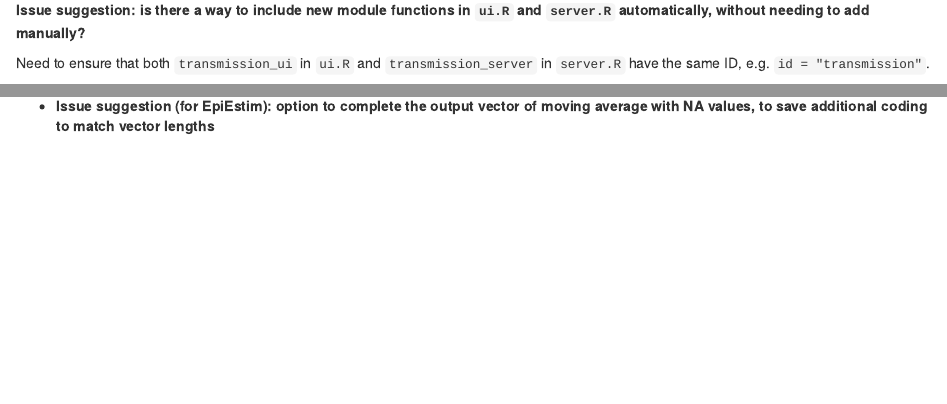
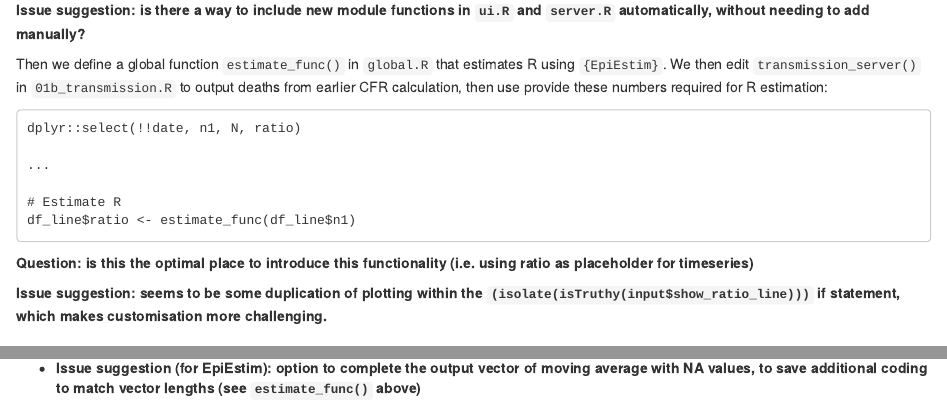
Before and after one commit to epicentre-msf/epishiny, an R Markdown document (vignettes/adding_modules.Rmd): the page in a window 1100 px wide, from 1040 px down before the commit and from 1160 px down after it, so that both start at the same text, and a second part further down, joined at a grey line. Rendered offline with R 4.5, knitr and Pandoc, with nearby package versions.

Commit message:
Update vignette and R estimation

````diff
--- a/inst/examples/demo_add_module/R/01b_transmission.R
+++ b/inst/examples/demo_add_module/R/01b_transmission.R
@@ -140,7 +140,7 @@ transmission_server <- function(
     df_ll,
     date_vars,
     group_vars,
-    y_lab = "R",
+    y_lab = "Deaths",
     ratio_var = NULL,
     ratio_lab = NULL,
     ratio_numer = NULL,
@@ -323,7 +323,9 @@ transmission_server <- function(
         if (isTruthy(input$show_ratio_line)) {
 
           df_line <- df_curve()
-          df_line$ratio <- 100*cumsum(df_line$n1)/cumsum(df_line$N)
+
+          # Estimate R
+          df_line$ratio <- estimate_func(df_line$n1)
 
           highcharter::highchartProxy(ns("chart")) %>%
             highcharter::hcpxy_remove_series(id = "ratio_line") %>%
--- a/inst/examples/demo_add_module/global.R
+++ b/inst/examples/demo_add_module/global.R
@@ -61,3 +61,15 @@ epi_pal <- list(
   SECONDARY = "#D37331",
   SUCCESS = "#94BA3B"
 )
+
+# R estimation function
+
+estimate_func <- function(x){
+  output_R <- estimate_R(incid = x,
+                         method = "parametric_si",
+                         config = make_config(list(
+                           mean_si = 3, std_si = 1)))
+
+  out_R <- c(rep(NA,7),output_R$R$`Mean(R)`) # Add buffer so length is the same
+  out_R
+}
--- a/inst/examples/demo_add_module/server.R
+++ b/inst/examples/demo_add_module/server.R
@@ -33,7 +33,7 @@ server <- function(input, output, session) {
     date_vars = date_vars,
     group_vars = group_vars,
     ratio_var = "outcome",
-    ratio_lab = "CFR",
+    ratio_lab = "R",
     ratio_numer = "Deceased",
     ratio_denom = c("Deceased", "Healed", "Abandonment"),
     filter_info = reactive(app_data()$filter_info)
--- a/inst/examples/demo_add_module/ui.R
+++ b/inst/examples/demo_add_module/ui.R
@@ -42,2 +42,3 @@ ui <-tagList(
               date_vars = date_vars,
               group_vars = group_vars,
+              ratio_line_lab = "Show R?"
--- a/vignettes/adding_modules.Rmd
+++ b/vignettes/adding_modules.Rmd
@@ -48,10 +46,23 @@ Then we need to add the relevant UI and server functions from `01b_transmission.
-**Issue suggestion: is there a way to include new module functions in `ui.R` and `server.R` automatically, without needing to add manually?**
-
-Need to ensure that both `transmission_ui` in `ui.R` and `transmission_server` in `server.R` have the same ID, e.g. `id = "transmission"`.
+Then we need to add the relevant UI and server functions from `01b_transmission.R` to the UI and server functions in `ui.R`, `server.R`. Need to ensure that both `transmission_ui` in `ui.R` and `transmission_server` in `server.R` have the same ID, e.g. `id = "transmission"`.
 
 **Issue suggestion: could the default ID be the function name (e.g. "time", "transmission") to avoid potential for manual errors? Or alternatively, add a test/error message to check these are consistently defined?**
 
 In `ui.R`, can use `layout_column_wrap()` to define the geometry of where the additional module sits. In this example, the new module will sit below the map on bottom left.
+
+**Issue suggestion: is there a way to include new module functions in `ui.R` and `server.R` automatically, without needing to add manually?**
+
+Then we define a global function `estimate_func()` in `global.R` that estimates R using `{EpiEstim}`. We then edit `transmission_server()` in `01b_transmission.R` to output deaths from earlier CFR calculation, then use provide these numbers required for R estimation:
+```
+dplyr::select(!!date, n1, N, ratio)
+
+...
+
+# Estimate R
+df_line$ratio <- estimate_func(df_line$n1)
+```
+**Question: is this the optimal place to introduce this functionality (i.e. using ratio as placeholder for timeseries)**
+
+**Issue suggestion: seems to be some duplication of plotting within the `(isolate(isTruthy(input$show_ratio_line)))` if statement, which makes customisation more challenging.**
 
 ## How to add an edited module
 
@@ -74,4 +85,4 @@ setwd("~/Documents/GitHub/epiverse-trace/epishiny/inst/examples/demo_add_module/
 
 - `date` is a base function in R, so redefining it as a variable in the code potentially creates challenges for users to edit and test functions.
 
-- **Issue suggestion (for EpiEstim): option to complete the output vector of moving average with NA values, to save additional coding to match vector lengths**
+- **Issue suggestion (for EpiEstim): option to complete the output vector of moving average with NA values, to save additional coding to match vector lengths (see `estimate_func()` above)**
````
Also changed, not shown: inst/examples/demo_add_module/R/01b_transmission.R (10 more changed lines), inst/examples/demo_add_module/ui.R (3 more changed lines), vignettes/adding_modules.Rmd (2 more changed lines).
